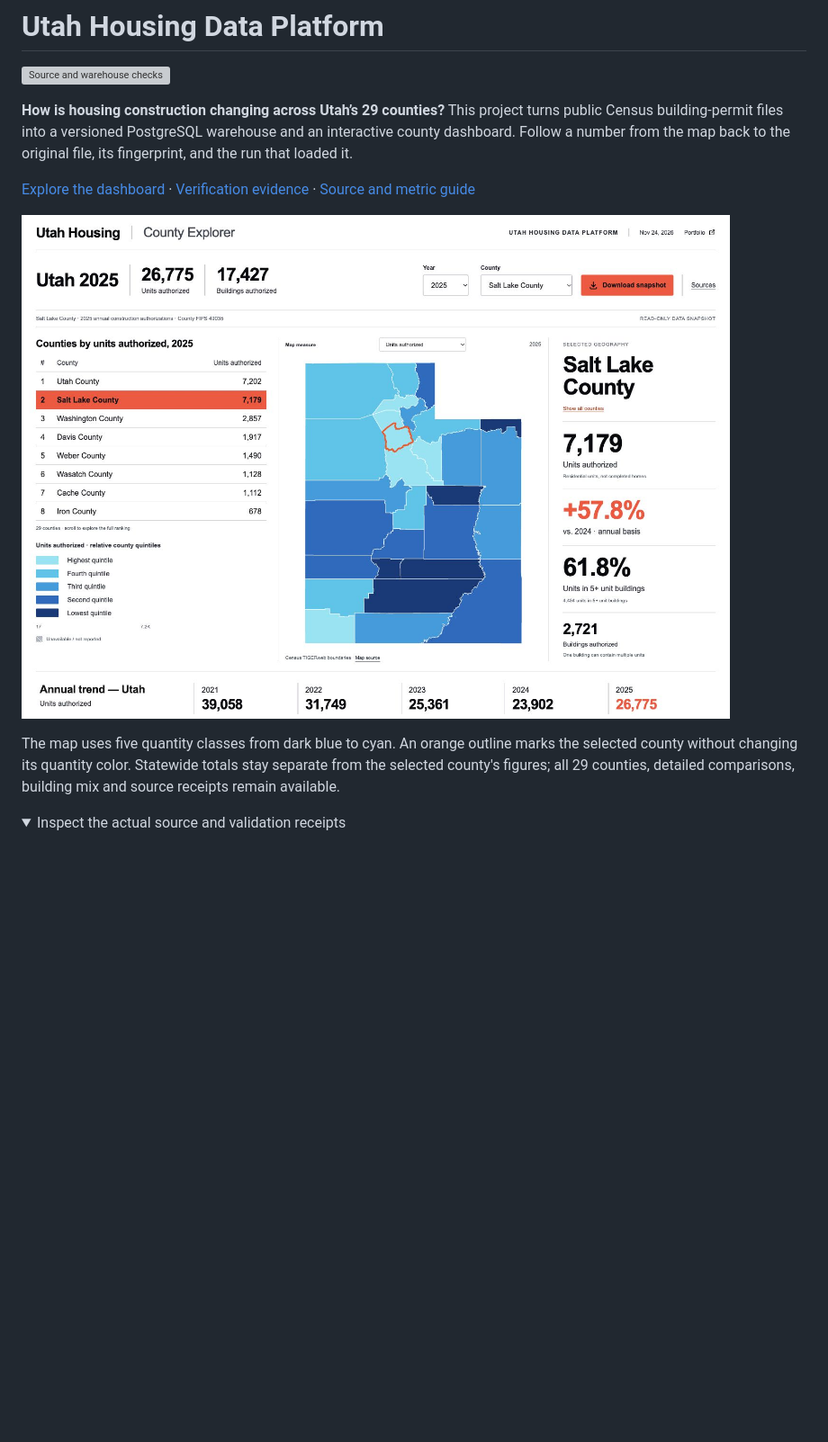
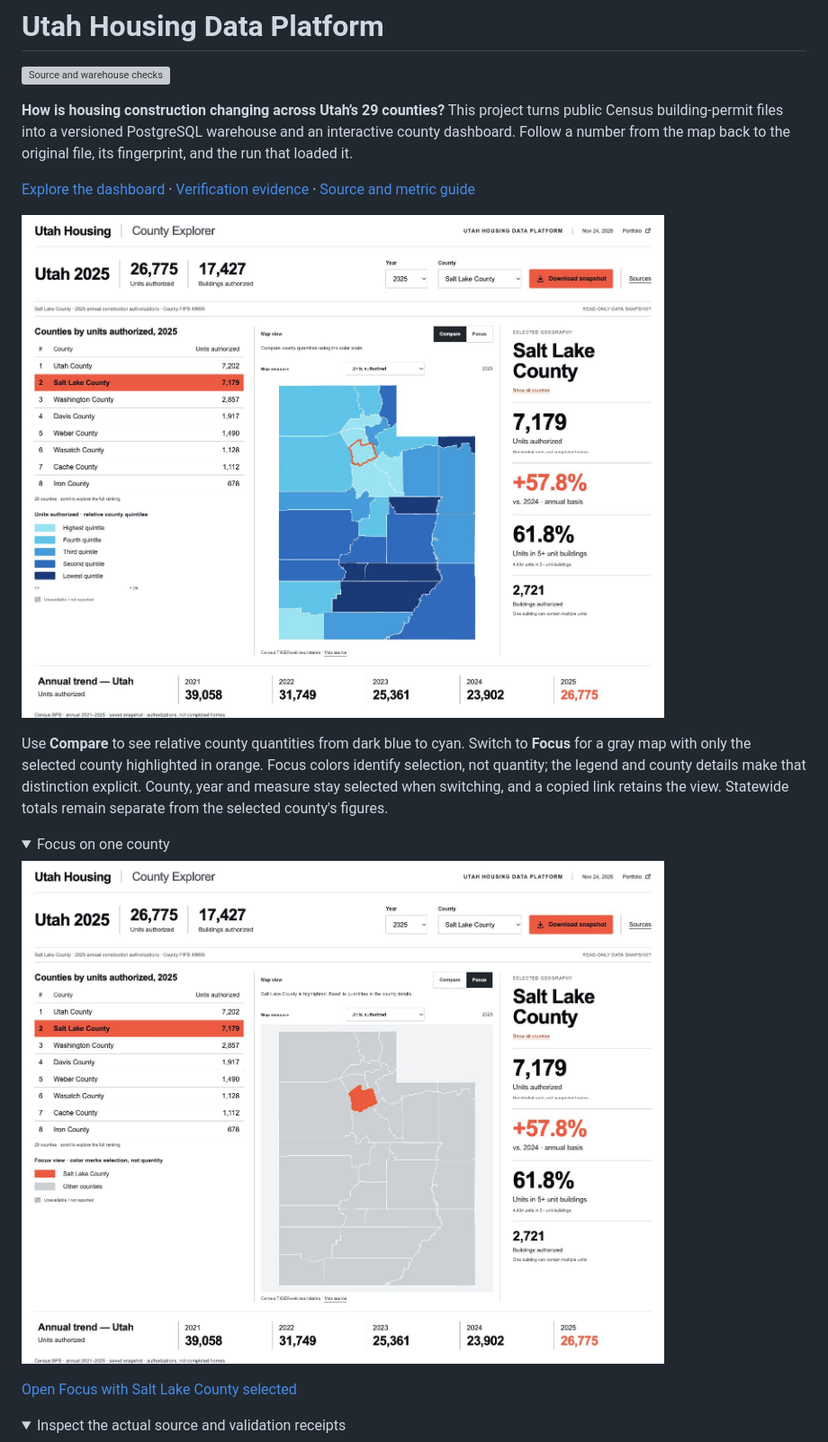
Before and after one commit to bronson-12o/utah-housing-platform, a Markdown page: README.md, the part around one of its changes. Shown at 90% size. GitHub-like rendering; pictures changed too: docs/images/county-explorer-compare-v3.jpg (added), docs/images/county-explorer-focus-v3.jpg (added); folded sections open; blank space fills up the shorter version; grey boxes are pictures that could not be loaded.

Commit message:
Add Compare and gray Focus map views with preserved data

```diff
--- a/README.md
+++ b/README.md
@@ -6,9 +6,18 @@
 
 [Explore the dashboard](https://bronsonhatch.com/utah-housing/) · [Verification evidence](docs/verification/README.md) · [Source and metric guide](docs/SOURCES.md)
 
-![Actual county explorer: statewide totals, ranked counties, quantitative map and selected Salt Lake County metrics](docs/images/county-explorer-sharp-v2.jpg)
+![Actual county explorer: statewide totals, ranked counties, quantitative map and selected Salt Lake County metrics](docs/images/county-explorer-compare-v3.jpg)
 
-The map uses five quantity classes from dark blue to cyan. An orange outline marks the selected county without changing its quantity color. Statewide totals stay separate from the selected county's figures; all 29 counties, detailed comparisons, building mix and source receipts remain available.
+Use **Compare** to see relative county quantities from dark blue to cyan. Switch to **Focus** for a gray map with only the selected county highlighted in orange. Focus colors identify selection, not quantity; the legend and county details make that distinction explicit. County, year and measure stay selected when switching, and a copied link retains the view. Statewide totals remain separate from the selected county's figures.
+
+<details>
+<summary>Focus on one county</summary>
+
+![Actual Focus view: gray Utah map with Salt Lake County highlighted](docs/images/county-explorer-focus-v3.jpg)
+
+[Open Focus with Salt Lake County selected](https://bronsonhatch.com/utah-housing/?year=2025&county=49035&view=focus)
+
+</details>
 
 <details>
 <summary>Inspect the actual source and validation receipts</summary>
```
Also changed, not shown: other parts of README.md (+3 -1 lines), docs/verification/README.md (+1 -0 lines), 6 other files.
